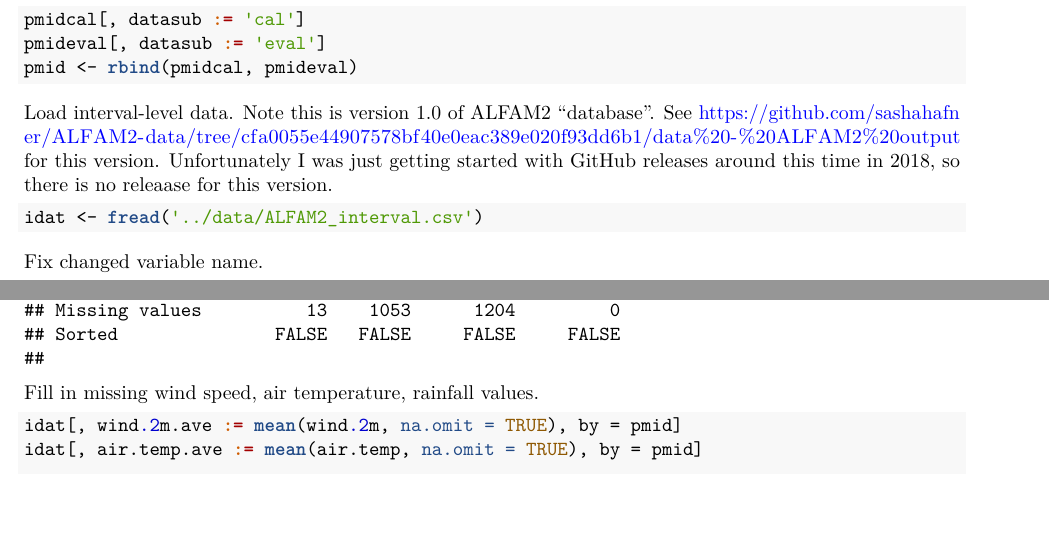
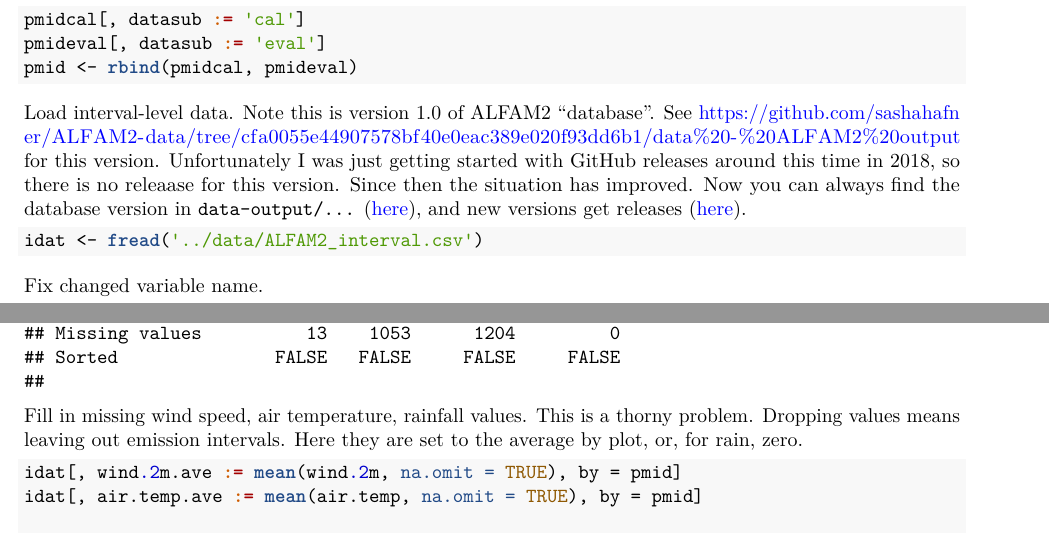
Before and after one commit to sashahafner/ALFAM2-applications, an R Markdown document (pars01_rep/scripts/ALFAM2_pars01_eval.Rmd): two parts of pages 1 and 3 of 6, joined at a grey line, cut so that both start at the same text. The pictures show the output file pars01_rep/scripts/ALFAM2_pars01_eval.pdf that the author committed with the source.

Commit message:
Add some more text

````diff
--- a/pars01_rep/scripts/ALFAM2_pars01_eval.Rmd
+++ b/pars01_rep/scripts/ALFAM2_pars01_eval.Rmd
@@ -47,6 +47,8 @@ Load interval-level data.
 Note this is version 1.0 of ALFAM2 "database".
 See <https://github.com/sashahafner/ALFAM2-data/tree/cfa0055e44907578bf40e0eac389e020f93dd6b1/data%20-%20ALFAM2%20output> for this version.
 Unfortunately I was just getting started with GitHub releases around this time in 2018, so there is no releaase for this version.
+Since then the situation has improved.
+Now you can always find the database version in `data-output/...` ([here](https://github.com/sashahafner/ALFAM2-data/tree/master/data-output/03)), and new versions get releases ([here](https://github.com/sashahafner/ALFAM2-data/releases)).
 
 ```{r}
 idat <- fread('../data/ALFAM2_interval.csv')
@@ -82,6 +84,9 @@ dfsumm(idat[datasub == 'cal',.(pmid, app.mthd, app.rate, man.dm, man.source, air
 ```
 
 Fill in missing wind speed, air temperature, rainfall values.
+This is a thorny problem.
+Dropping values means leaving out emission intervals.
+Here they are set to the average by plot, or, for rain, zero.
 
 ```{r}
 idat[, wind.2m.ave := mean(wind.2m, na.omit = TRUE), by = pmid]
````
Also changed, not shown: pars01_rep/scripts/ALFAM2_pars01_eval.pdf, pars01_rep/scripts/ALFAM2_pars01_eval.Rmd (1 more changed lines).
